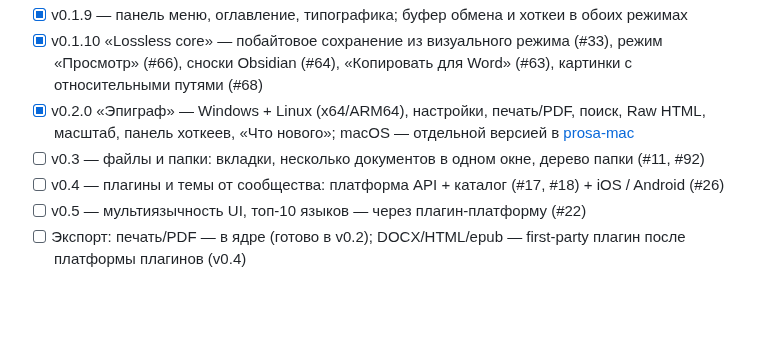
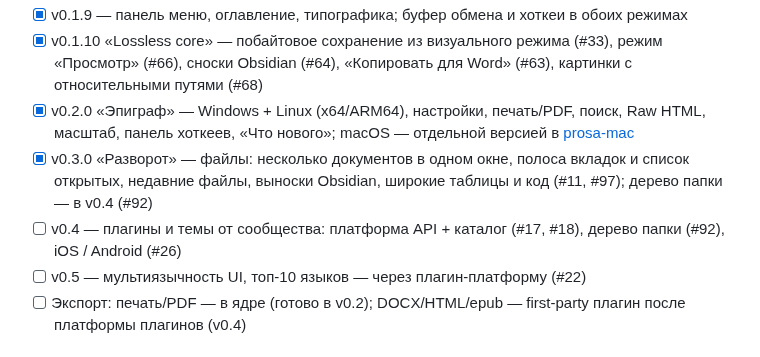
Before and after one commit to Wad-man/prosa, a Markdown page: README.md, the part around the change. Drawn GitHub-style; blank space fills up the shorter version.

Commit message:
docs: README roadmap — v0.3.0 «Разворот» shipped, folders to v0.4 (ref: #11, #92)

```diff
--- a/README.md
+++ b/README.md
@@ -106,8 +106,8 @@ ProsaMD проверяет обновления при запуске (тихо,
 - [x] v0.1.9 — панель меню, оглавление, типографика; буфер обмена и хоткеи в обоих режимах
 - [x] v0.1.10 «Lossless core» — побайтовое сохранение из визуального режима (#33), режим «Просмотр» (#66), сноски Obsidian (#64), «Копировать для Word» (#63), картинки с относительными путями (#68)
 - [x] v0.2.0 «Эпиграф» — Windows + Linux (x64/ARM64), настройки, печать/PDF, поиск, Raw HTML, масштаб, панель хоткеев, «Что нового»; macOS — отдельной версией в [prosa-mac](https://github.com/Wad-man/prosa-mac)
-- [ ] v0.3 — файлы и папки: вкладки, несколько документов в одном окне, дерево папки (#11, #92)
-- [ ] v0.4 — плагины и темы от сообщества: платформа API + каталог (#17, #18) + iOS / Android (#26)
+- [x] v0.3.0 «Разворот» — файлы: несколько документов в одном окне, полоса вкладок и список открытых, недавние файлы, выноски Obsidian, широкие таблицы и код (#11, #97); дерево папки — в v0.4 (#92)
+- [ ] v0.4 — плагины и темы от сообщества: платформа API + каталог (#17, #18), дерево папки (#92), iOS / Android (#26)
 - [ ] v0.5 — мультиязычность UI, топ-10 языков — через плагин-платформу (#22)
 - [ ] Экспорт: печать/PDF — в ядре (готово в v0.2); DOCX/HTML/epub — first-party плагин после платформы плагинов (v0.4)
 
```
